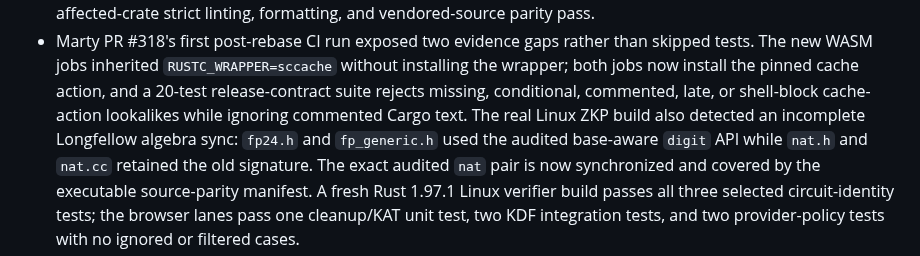
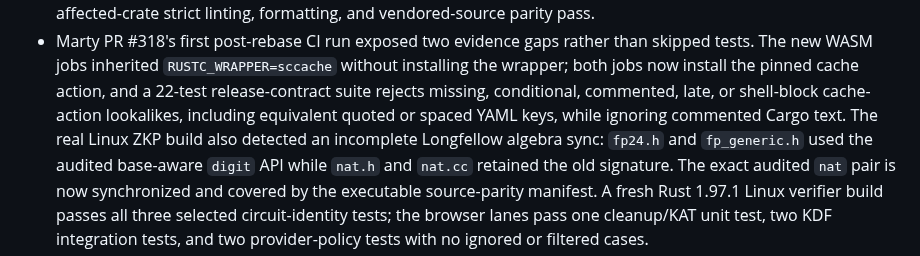
Before and after one commit to ElevenID/marty-core, a Markdown page: docs/architecture/crypto-audit-followups-2026-09-07.md, the part around the change. GitHub-like rendering.

Commit message:
docs: record yaml key regression coverage

```diff
--- a/docs/architecture/crypto-audit-followups-2026-09-07.md
+++ b/docs/architecture/crypto-audit-followups-2026-09-07.md
@@ -206,9 +206,10 @@ different locations require fresh review rather than relying on this triage.
 - Marty PR #318's first post-rebase CI run exposed two evidence gaps rather than
   skipped tests. The new WASM jobs inherited `RUSTC_WRAPPER=sccache` without
   installing the wrapper; both jobs now install the pinned cache action, and a
-  20-test release-contract suite rejects missing, conditional, commented, late, or
-  shell-block cache-action lookalikes while ignoring commented Cargo text. The real Linux ZKP build
-  also detected an incomplete Longfellow algebra sync: `fp24.h` and
+  22-test release-contract suite rejects missing, conditional, commented, late, or
+  shell-block cache-action lookalikes, including equivalent quoted or spaced YAML
+  keys, while ignoring commented Cargo text. The real Linux ZKP build also
+  detected an incomplete Longfellow algebra sync: `fp24.h` and
   `fp_generic.h` used the audited base-aware `digit` API while `nat.h` and
   `nat.cc` retained the old signature. The exact audited `nat` pair is now
   synchronized and covered by the executable source-parity manifest. A fresh
```
